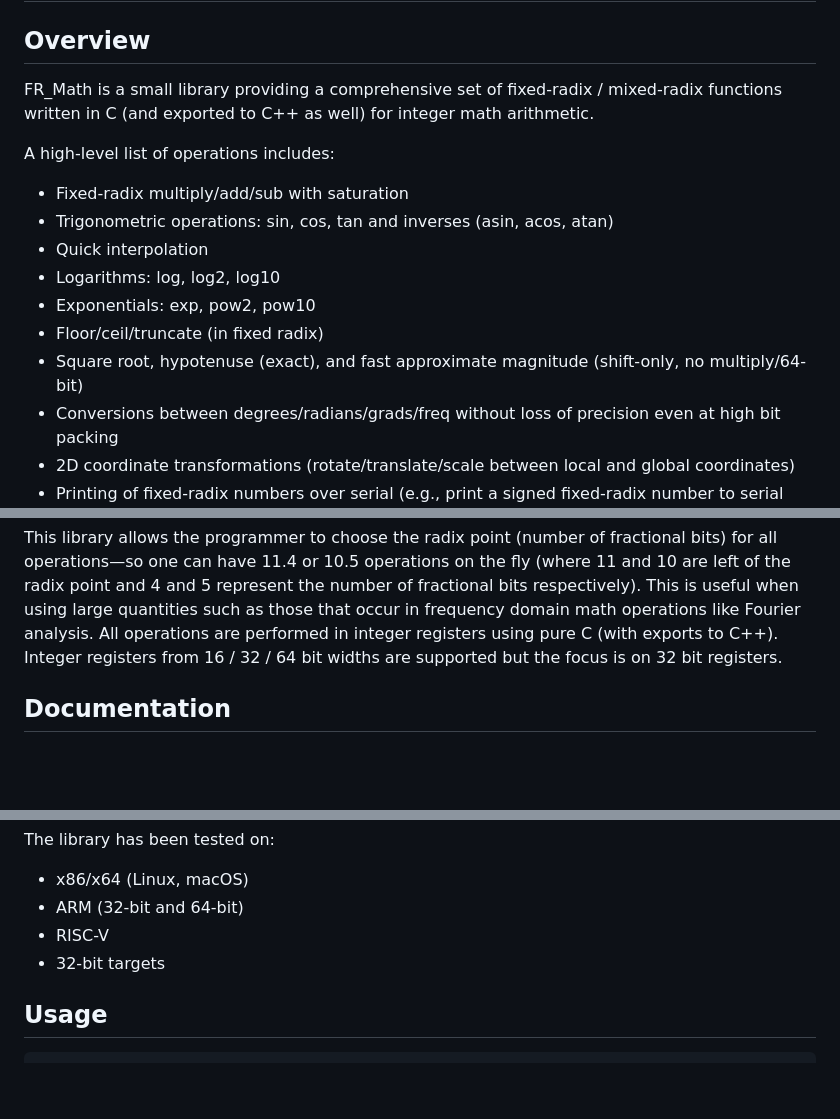
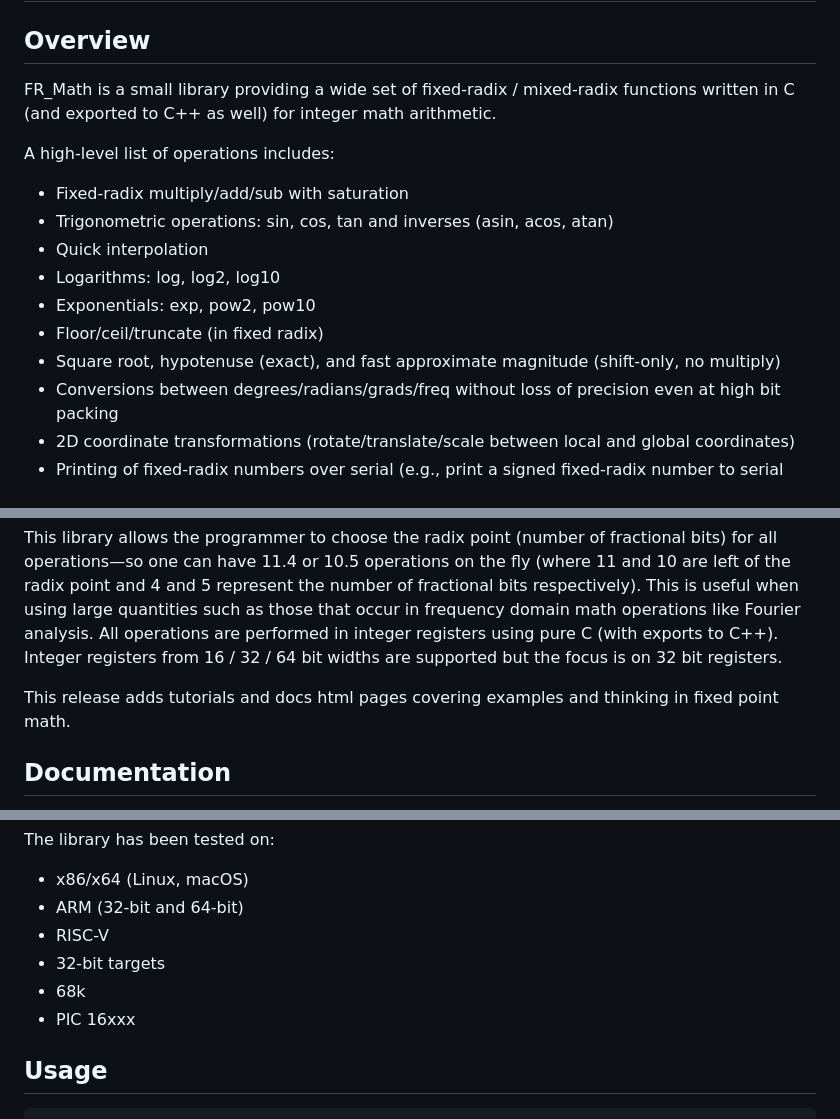
Before and after one commit to deftio/fr_math, a Markdown page: README.md, 3 parts joined by grey strips. Drawn GitHub-style; blank space fills up the shorter version.

Commit message:
udpated readme for minor points

```diff
--- a/README.md
+++ b/README.md
@@ -9,7 +9,7 @@
 
 ## Overview
 
-FR_Math is a small library providing a comprehensive set of fixed-radix / mixed-radix functions written in C (and exported to C++ as well) for integer math arithmetic.
+FR_Math is a small library providing a wide set of fixed-radix / mixed-radix functions written in C (and exported to C++ as well) for integer math arithmetic.
 
 A high-level list of operations includes:
 
@@ -19,7 +19,7 @@ A high-level list of operations includes:
 * Logarithms: log, log2, log10
 * Exponentials: exp, pow2, pow10
 * Floor/ceil/truncate (in fixed radix)
-* Square root, hypotenuse (exact), and fast approximate magnitude (shift-only, no multiply/64-bit)
+* Square root, hypotenuse (exact), and fast approximate magnitude (shift-only, no multiply)
 * Conversions between degrees/radians/grads/freq without loss of precision even at high bit packing
 * 2D coordinate transformations (rotate/translate/scale between local and global coordinates)
 * Printing of fixed-radix numbers over serial (e.g., print a signed fixed-radix number to serial consoles)
@@ -28,6 +28,8 @@ A high-level list of operations includes:
 FR_Math allows the computation of fractional quantities with only integer registers but with an eye towards performance rather than just packing floating-point equivalents in integer registers. The implementations here were chosen to minimize the need for overflow tests and similar bounds checking.
 
 This library allows the programmer to choose the radix point (number of fractional bits) for all operations—so one can have 11.4 or 10.5 operations on the fly (where 11 and 10 are left of the radix point and 4 and 5 represent the number of fractional bits respectively). This is useful when using large quantities such as those that occur in frequency domain math operations like Fourier analysis.  All operations are performed in integer registers using pure C (with exports to C++).  Integer registers from 16 / 32 / 64 bit widths are supported but the focus is on 32 bit registers.
+
+This release adds tutorials and docs html pages covering examples and thinking in fixed point math.
 
 ## Documentation
 
@@ -95,6 +97,8 @@ The library has been tested on:
 - ARM (32-bit and 64-bit)
 - RISC-V
 - 32-bit targets
+- 68k
+- PIC 16xxx
 
 ## Usage
 
```
